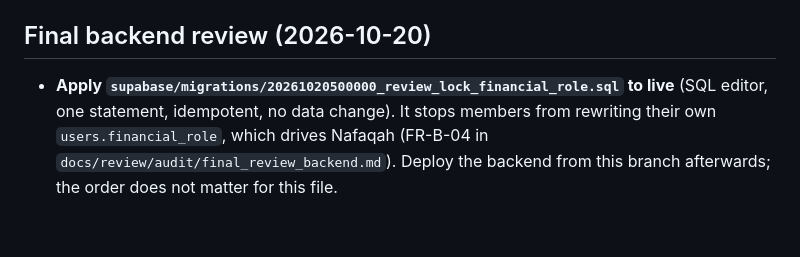
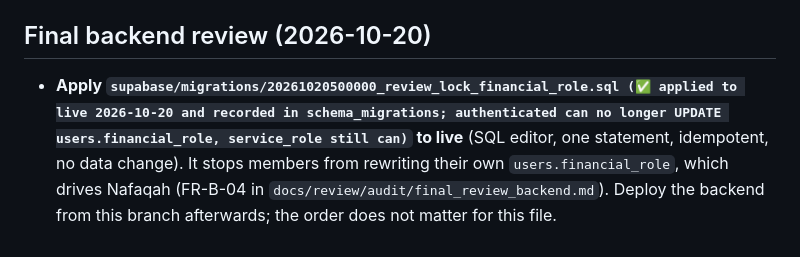
Before and after one commit to Masteader/budget-tracker, a Markdown page: docs/review/OWNER_ACTIONS.md, the part around the change. GitHub-like rendering.

Commit message:
docs(review): record FR-B-04 migration applied to live
Co-Authored-By: Claude Opus 5.5 <noreply@anthropic.com>
Claude-Session: https://claude.ai/code/session_01Sa1iwYpjXNuzJzpLrGW1rU

```diff
--- a/docs/review/OWNER_ACTIONS.md
+++ b/docs/review/OWNER_ACTIONS.md
@@ -97,4 +97,4 @@ For automated transactional and password reset emails sent from `budget.fmsco.co
 
 ## Final backend review (2026-10-20)
 
-- **Apply `supabase/migrations/20261020500000_review_lock_financial_role.sql` to live** (SQL editor, one statement, idempotent, no data change). It stops members from rewriting their own `users.financial_role`, which drives Nafaqah (FR-B-04 in `docs/review/audit/final_review_backend.md`). Deploy the backend from this branch afterwards; the order does not matter for this file.
+- **Apply `supabase/migrations/20261020500000_review_lock_financial_role.sql (✅ applied to live 2026-10-20 and recorded in schema_migrations; authenticated can no longer UPDATE users.financial_role, service_role still can)` to live** (SQL editor, one statement, idempotent, no data change). It stops members from rewriting their own `users.financial_role`, which drives Nafaqah (FR-B-04 in `docs/review/audit/final_review_backend.md`). Deploy the backend from this branch afterwards; the order does not matter for this file.
```
Also changed, not shown: docs/review/FIX_LOG.md (+2 -0 lines).
